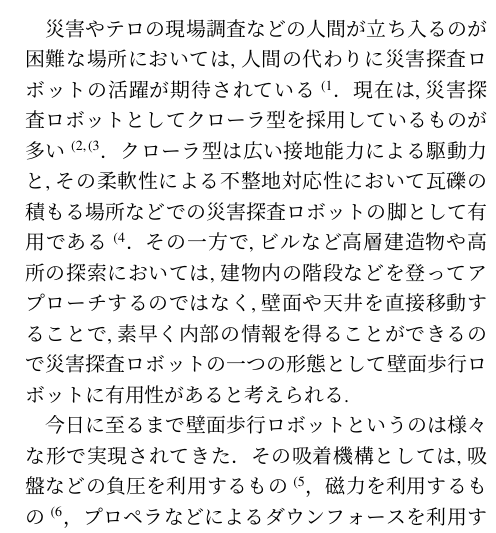
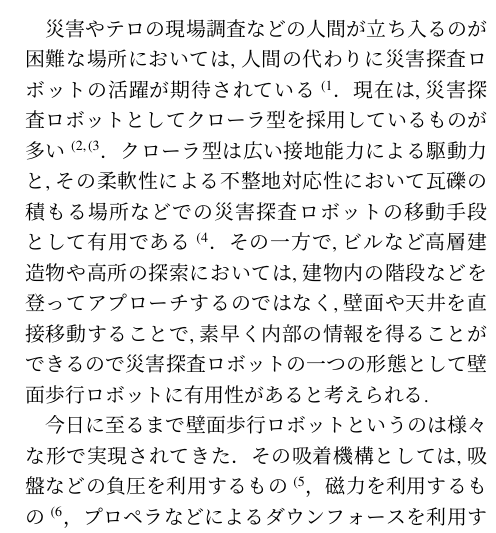
Before and after one commit to Osuka-Sugimoto-Lab/labmeeting-memo-template, a LaTeX document (20221108_i_yoshida.tex): part of one column of page 1 of 3, cut so that both start at the same text. Compiled offline with upLaTeX and dvipdfmx.

Commit message:
緒言改稿1

```diff
--- a/20221108_i_yoshida.tex
+++ b/20221108_i_yoshida.tex
@@ -27,7 +27,7 @@
 \section{緒言}
 災害やテロの現場調査などの人間が立ち入るのが困難な場所においては,人間の代わりに災害探査ロボットの活躍が期待されている~\cite{大須賀公一2004ヘビ型ロボットによる狭空間探索}．
 現在は,災害探査ロボットとしてクローラ型を採用しているものが多い~\cite{高森年2003災害における罹災者発見とクローラ型ロボット,久武経夫2011大災害に立ち向かうロボットの開発}．
-クローラ型は広い接地能力による駆動力と,その柔軟性による不整地対応性において瓦礫の積もる場所などでの災害探査ロボットの脚として有用である~\cite{小柳栄次2010サブクローラを持つレスキューロボット}．
+クローラ型は広い接地能力による駆動力と,その柔軟性による不整地対応性において瓦礫の積もる場所などでの災害探査ロボットの移動手段として有用である~\cite{小柳栄次2010サブクローラを持つレスキューロボット}．
 その一方で,ビルなど高層建造物や高所の探索においては,建物内の階段などを登ってアプローチするのではなく,壁面や天井を直接移動することで,素早く内部の情報を得ることができるので災害探査ロボットの一つの形態として壁面歩行ロボットに有用性があると考えられる.
 
 今日に至るまで壁面歩行ロボットというのは様々な形で実現されてきた．
```
Also changed, not shown: 3 other files.
